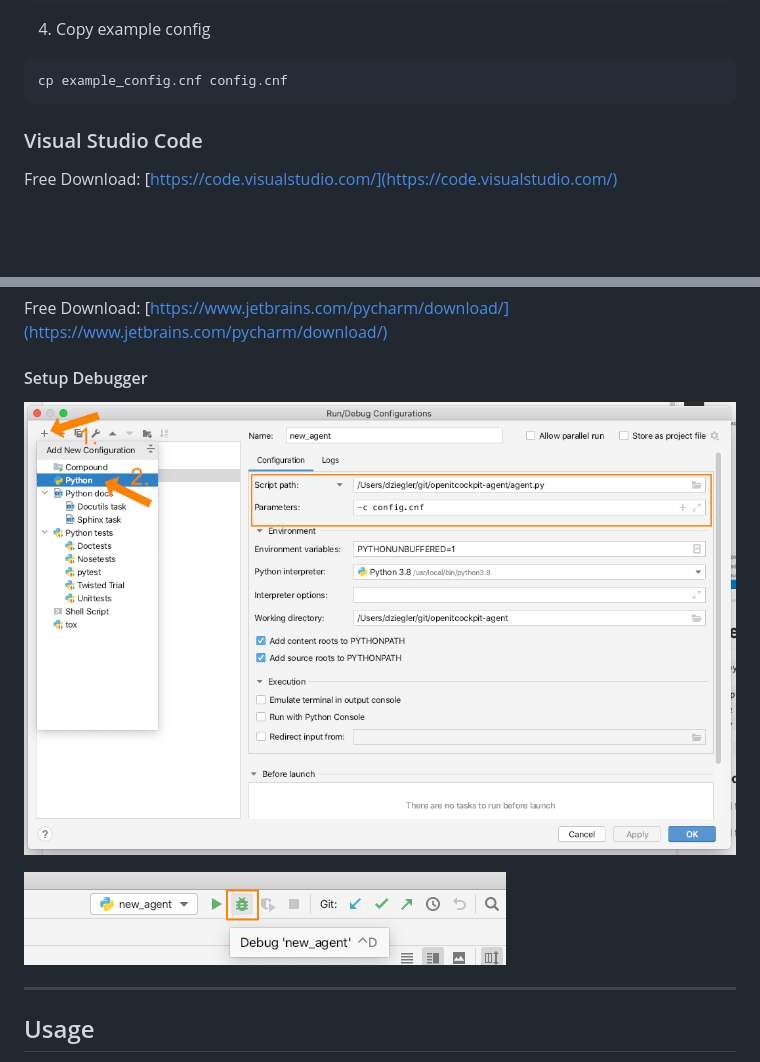
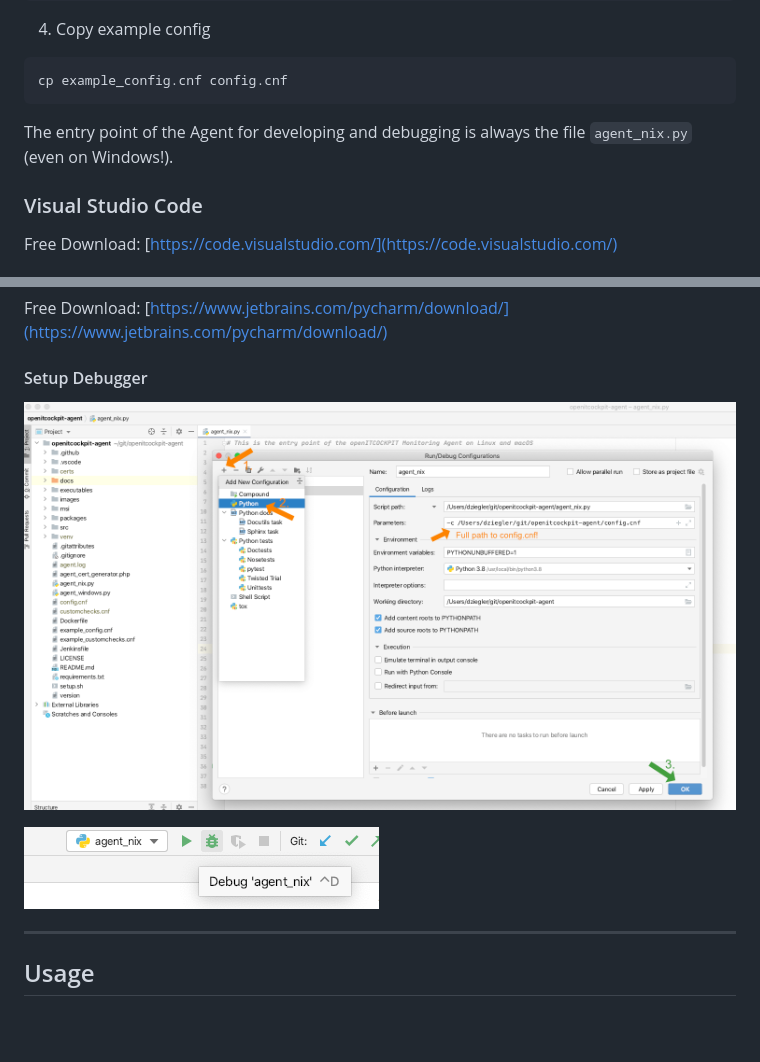
Before and after one commit to it-novum/openitcockpit-agent, a Markdown page: README.md, 2 parts joined by grey strips. Drawn GitHub-style; pictures changed too: images/run_pycharm_debugger.png, images/setup_pycharm_debugger.png; blank space fills up the shorter version.

````diff
--- a/README.md
+++ b/README.md
@@ -138,6 +138,8 @@ pip install -r requirements.txt pywin32
 ```
 cp example_config.cnf config.cnf
 ```
+
+The entry point of the Agent for developing and debugging is always the file `agent_nix.py` (even on Windows!).
 
 ### Visual Studio Code
 
````
Also changed, not shown: other parts of README.md (+1 -1 lines).
